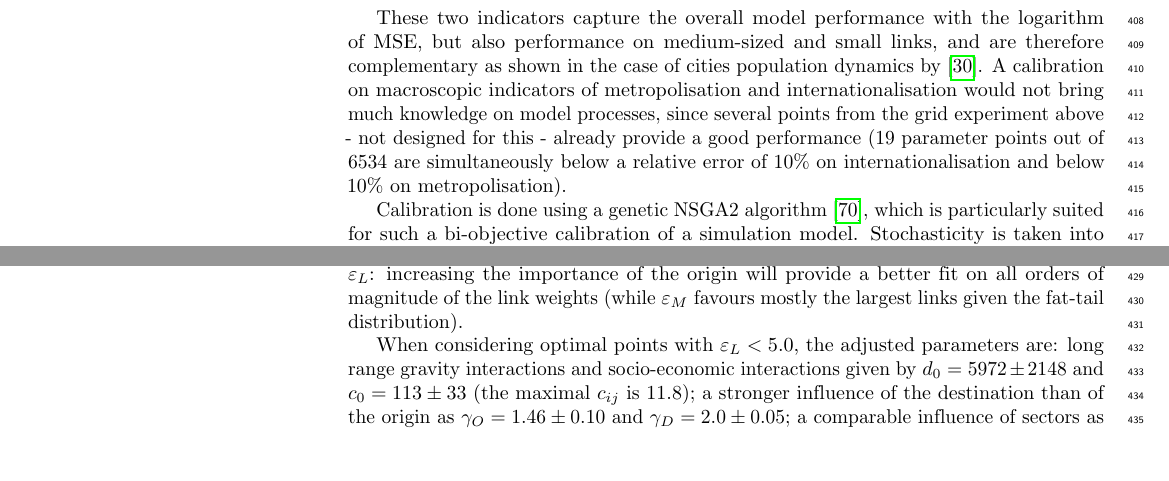
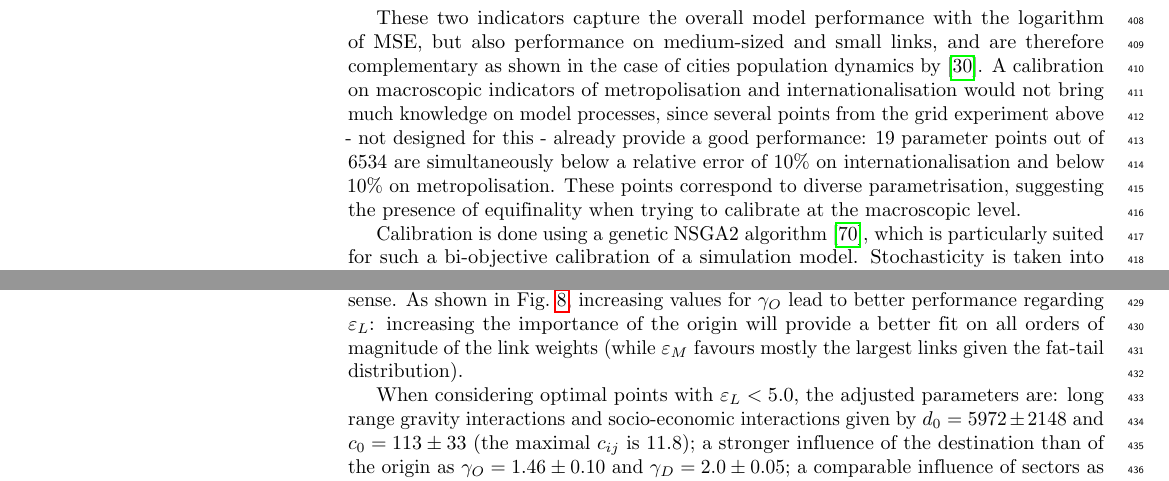
Before and after one commit to JusteRaimbault/ABMCitiesFirms-paper, a LaTeX document (main.tex): two parts of pages 15 and 17 of 24, joined at a grey line, cut so that both start at the same text, the shorter picture padded with empty space. Compiled offline with pdfLaTeX.

Commit message:
Update on Overleaf.

```diff
--- a/main.tex
+++ b/main.tex
@@ -312,7 +311,7 @@ where $\hat{w}_{ij}$ are the simulated weights, and the logarithm of the mean sq
 \varepsilon_M = \log\left(\frac{1}{N^2} \sum_{i,j} \left(w_{ij} - \hat{w}_{ij}\right)^2 \right)
 \end{equation}
 
-These two indicators capture the overall model performance with the logarithm of MSE, but also performance on medium-sized and small links, and are therefore complementary as shown in the case of cities population dynamics by \cite{raimbault2018indirect}. A calibration on macroscopic indicators of metropolisation and internationalisation would not bring much knowledge on model processes, since several points from the grid experiment above - not designed for this - already provide a good performance (19 parameter points out of 6534 are simultaneously below a relative error of 10\% on internationalisation and below 10\% on metropolisation).
+These two indicators capture the overall model performance with the logarithm of MSE, but also performance on medium-sized and small links, and are therefore complementary as shown in the case of cities population dynamics by \cite{raimbault2018indirect}. A calibration on macroscopic indicators of metropolisation and internationalisation would not bring much knowledge on model processes, since several points from the grid experiment above - not designed for this - already provide a good performance: 19 parameter points out of 6534 are simultaneously below a relative error of 10\% on internationalisation and below 10\% on metropolisation. These points correspond to diverse parametrisation, suggesting the presence of equifinality when trying to calibrate at the macroscopic level.
 
 Calibration is done using a genetic NSGA2 algorithm \cite{deb2002fast}, which is particularly suited for such a bi-objective calibration of a simulation model. Stochasticity is taken into account by adding the estimation confidence as an additional objective, and we filter the final population to have at least 20 samples. We use a population of 200 individuals and run the algorithm for 50,000 generations, on 1000 islands in parallel.
 
```
Also changed, not shown: misc/next_paper.tex (+4 -0 lines), main.tex (1 more changed lines).
